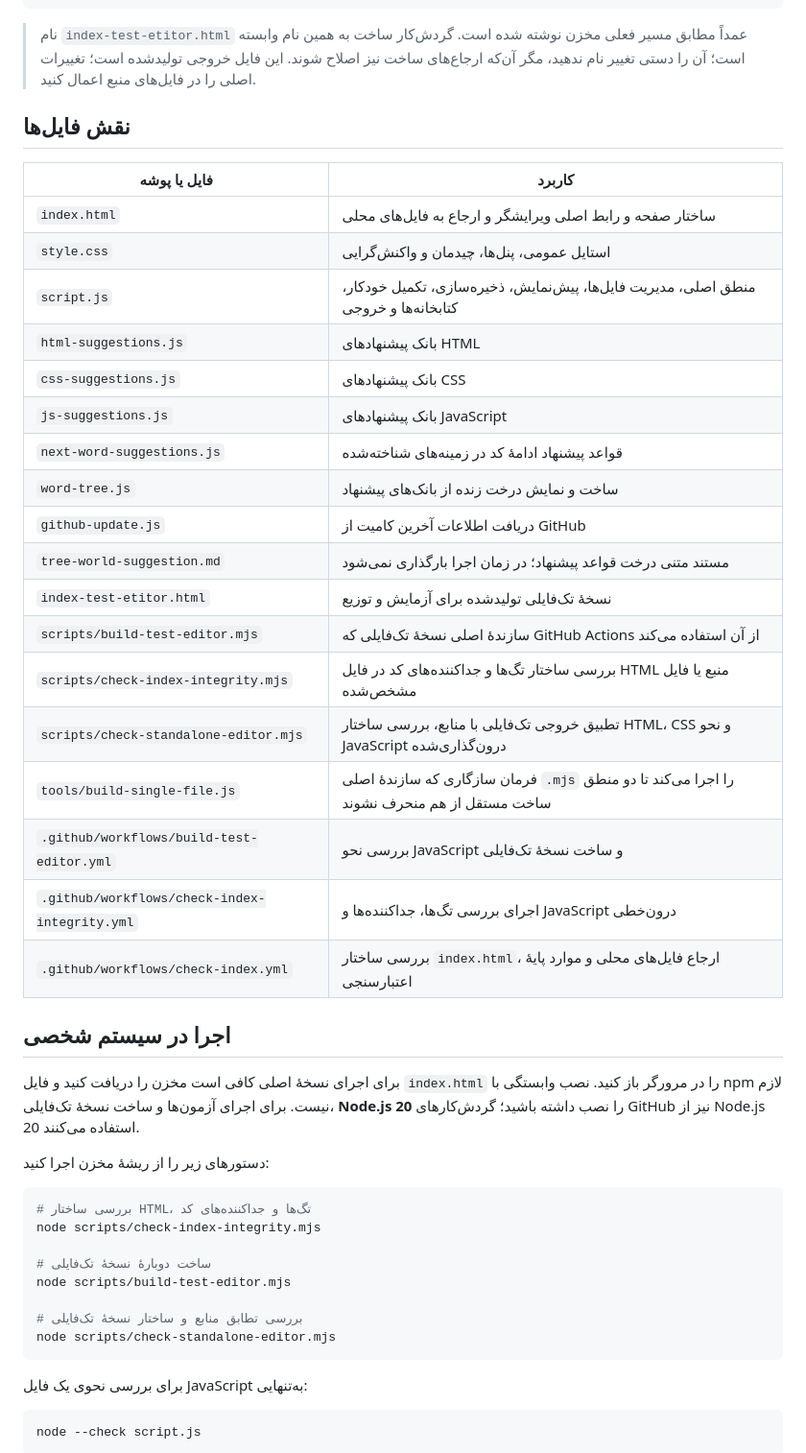
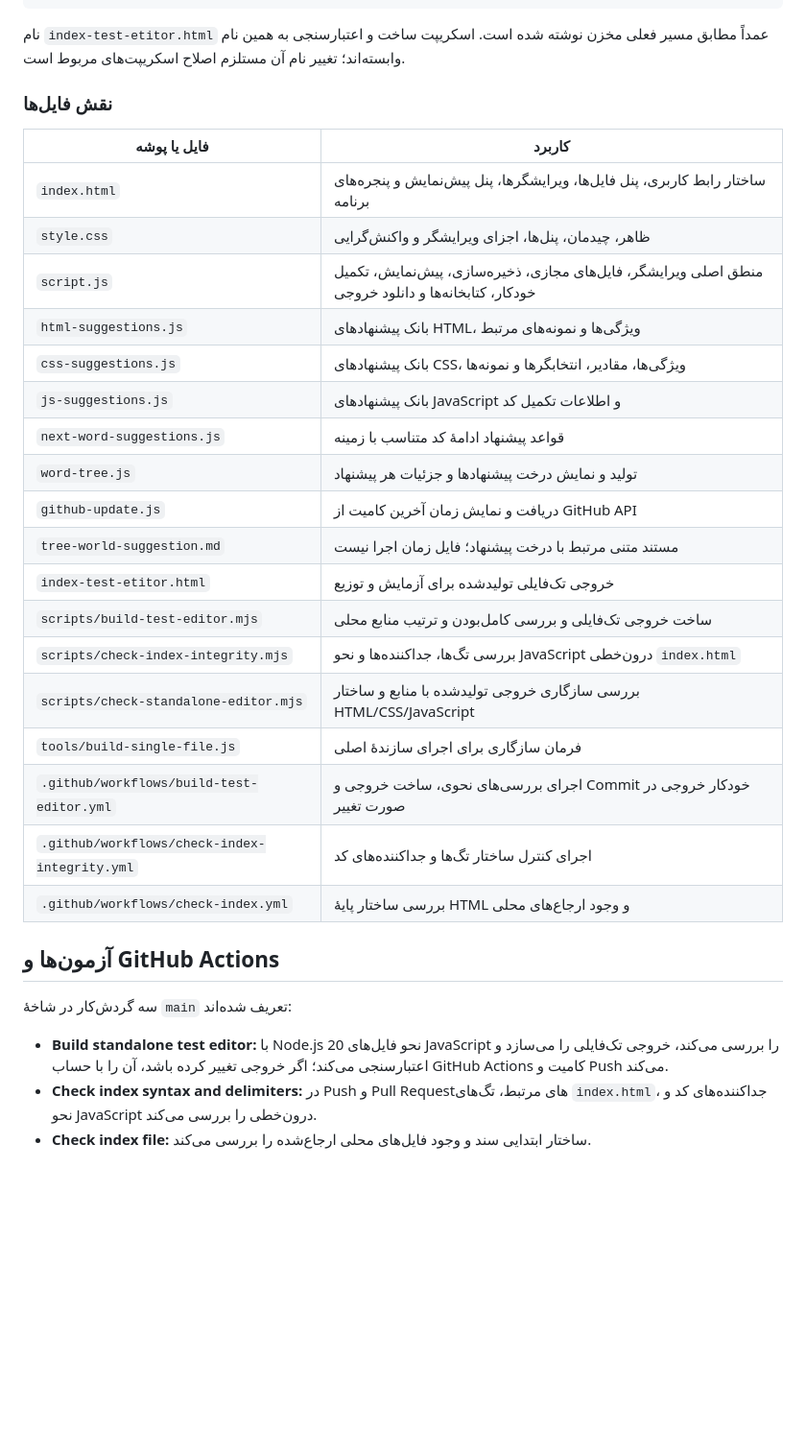
Before and after one commit to alfamaniya/Editor-html-css-js, a Markdown page: README.md, the part around one of its changes. Shown at 96% size. Drawn GitHub-style; blank space fills up the shorter version.

Commit message:
docs: align README with current editor implementation

````diff
--- a/README.md
+++ b/README.md
@@ -45,51 +139,36 @@
 └── README.md
 ```
 
-> نام `index-test-etitor.html` عمداً مطابق مسیر فعلی مخزن نوشته شده است. گردش‌کار ساخت به همین نام وابسته است؛ آن را دستی تغییر نام ندهید، مگر آن‌که ارجاع‌های ساخت نیز اصلاح شوند. این فایل خروجی تولیدشده است؛ تغییرات اصلی را در فایل‌های منبع اعمال کنید.
+نام `index-test-etitor.html` عمداً مطابق مسیر فعلی مخزن نوشته شده است. اسکریپت ساخت و اعتبارسنجی به همین نام وابسته‌اند؛ تغییر نام آن مستلزم اصلاح اسکریپت‌های مربوط است.
 
-## نقش فایل‌ها
+### نقش فایل‌ها
 
 | فایل یا پوشه | کاربرد |
 |---|---|
-| `index.html` | ساختار صفحه و رابط اصلی ویرایشگر و ارجاع به فایل‌های محلی |
-| `style.css` | استایل عمومی، پنل‌ها، چیدمان و واکنش‌گرایی |
-| `script.js` | منطق اصلی، مدیریت فایل‌ها، پیش‌نمایش، ذخیره‌سازی، تکمیل خودکار، کتابخانه‌ها و خروجی |
-| `html-suggestions.js` | بانک پیشنهادهای HTML |
-| `css-suggestions.js` | بانک پیشنهادهای CSS |
-| `js-suggestions.js` | بانک پیشنهادهای JavaScript |
-| `next-word-suggestions.js` | قواعد پیشنهاد ادامهٔ کد در زمینه‌های شناخته‌شده |
-| `word-tree.js` | ساخت و نمایش درخت زنده از بانک‌های پیشنهاد |
-| `github-update.js` | دریافت اطلاعات آخرین کامیت از GitHub |
-| `tree-world-suggestion.md` | مستند متنی درخت قواعد پیشنهاد؛ در زمان اجرا بارگذاری نمی‌شود |
-| `index-test-etitor.html` | نسخهٔ تک‌فایلی تولیدشده برای آزمایش و توزیع |
-| `scripts/build-test-editor.mjs` | سازندهٔ اصلی نسخهٔ تک‌فایلی که GitHub Actions از آن استفاده می‌کند |
-| `scripts/check-index-integrity.mjs` | بررسی ساختار تگ‌ها و جداکننده‌های کد در فایل HTML منبع یا فایل مشخص‌شده |
-| `scripts/check-standalone-editor.mjs` | تطبیق خروجی تک‌فایلی با منابع، بررسی ساختار HTML، CSS و نحو JavaScript درون‌گذاری‌شده |
-| `tools/build-single-file.js` | فرمان سازگاری که سازندهٔ اصلی `.mjs` را اجرا می‌کند تا دو منطق ساخت مستقل از هم منحرف نشوند |
-| `.github/workflows/build-test-editor.yml` | بررسی نحو JavaScript و ساخت نسخهٔ تک‌فایلی |
-| `.github/workflows/check-index-integrity.yml` | اجرای بررسی تگ‌ها، جداکننده‌ها و JavaScript درون‌خطی |
-| `.github/workflows/check-index.yml` | بررسی ساختار `index.html`، ارجاع فایل‌های محلی و موارد پایهٔ اعتبارسنجی |
+| `index.html` | ساختار رابط کاربری، پنل فایل‌ها، ویرایشگرها، پنل پیش‌نمایش و پنجره‌های برنامه |
+| `style.css` | ظاهر، چیدمان، پنل‌ها، اجزای ویرایشگر و واکنش‌گرایی |
+| `script.js` | منطق اصلی ویرایشگر، فایل‌های مجازی، ذخیره‌سازی، پیش‌نمایش، تکمیل خودکار، کتابخانه‌ها و دانلود خروجی |
+| `html-suggestions.js` | بانک پیشنهادهای HTML، ویژگی‌ها و نمونه‌های مرتبط |
+| `css-suggestions.js` | بانک پیشنهادهای CSS، ویژگی‌ها، مقادیر، انتخابگرها و نمونه‌ها |
+| `js-suggestions.js` | بانک پیشنهادهای JavaScript و اطلاعات تکمیل کد |
+| `next-word-suggestions.js` | قواعد پیشنهاد ادامهٔ کد متناسب با زمینه |
+| `word-tree.js` | تولید و نمایش درخت پیشنهادها و جزئیات هر پیشنهاد |
+| `github-update.js` | دریافت و نمایش زمان آخرین کامیت از GitHub API |
+| `tree-world-suggestion.md` | مستند متنی مرتبط با درخت پیشنهاد؛ فایل زمان اجرا نیست |
+| `index-test-etitor.html` | خروجی تک‌فایلی تولیدشده برای آزمایش و توزیع |
+| `scripts/build-test-editor.mjs` | ساخت خروجی تک‌فایلی و بررسی کامل‌بودن و ترتیب منابع محلی |
+| `scripts/check-index-integrity.mjs` | بررسی تگ‌ها، جداکننده‌ها و نحو JavaScript درون‌خطی `index.html` |
+| `scripts/check-standalone-editor.mjs` | بررسی سازگاری خروجی تولیدشده با منابع و ساختار HTML/CSS/JavaScript |
+| `tools/build-single-file.js` | فرمان سازگاری برای اجرای سازندهٔ اصلی |
+| `.github/workflows/build-test-editor.yml` | اجرای بررسی‌های نحوی، ساخت خروجی و Commit خودکار خروجی در صورت تغییر |
+| `.github/workflows/check-index-integrity.yml` | اجرای کنترل ساختار تگ‌ها و جداکننده‌های کد |
+| `.github/workflows/check-index.yml` | بررسی ساختار پایهٔ HTML و وجود ارجاع‌های محلی |
 
-## اجرا در سیستم شخصی
+## آزمون‌ها و GitHub Actions
 
-برای اجرای نسخهٔ اصلی کافی است مخزن را دریافت کنید و فایل `index.html` را در مرورگر باز کنید. نصب وابستگی با npm لازم نیست. برای اجرای آزمون‌ها و ساخت نسخهٔ تک‌فایلی، **Node.js 20** را نصب داشته باشید؛ گردش‌کارهای GitHub نیز از Node.js 20 استفاده می‌کنند.
+سه گردش‌کار در شاخهٔ `main` تعریف شده‌اند:
 
-دستورهای زیر را از ریشهٔ مخزن اجرا کنید:
+- **Build standalone test editor:** با Node.js 20 نحو فایل‌های JavaScript را بررسی می‌کند، خروجی تک‌فایلی را می‌سازد و اعتبارسنجی می‌کند؛ اگر خروجی تغییر کرده باشد، آن را با حساب GitHub Actions کامیت و Push می‌کند.
+- **Check index syntax and delimiters:** در Push و Pull Requestهای مرتبط، تگ‌های `index.html`، جداکننده‌های کد و نحو JavaScript درون‌خطی را بررسی می‌کند.
+- **Check index file:** ساختار ابتدایی سند و وجود فایل‌های محلی ارجاع‌شده را بررسی می‌کند.
 
-```bash
-# بررسی ساختار HTML، تگ‌ها و جداکننده‌های کد
-node scripts/check-index-integrity.mjs
-
-# ساخت دوبارهٔ نسخهٔ تک‌فایلی
-node scripts/build-test-editor.mjs
-
-# بررسی تطابق منابع و ساختار نسخهٔ تک‌فایلی
-node scripts/check-standalone-editor.mjs
-```
-
-برای بررسی نحوی یک فایل JavaScript به‌تنهایی:
-
-```bash
-node --check script.js
-```
-
````
Also changed, not shown: other parts of README.md (+115 -56 lines).
